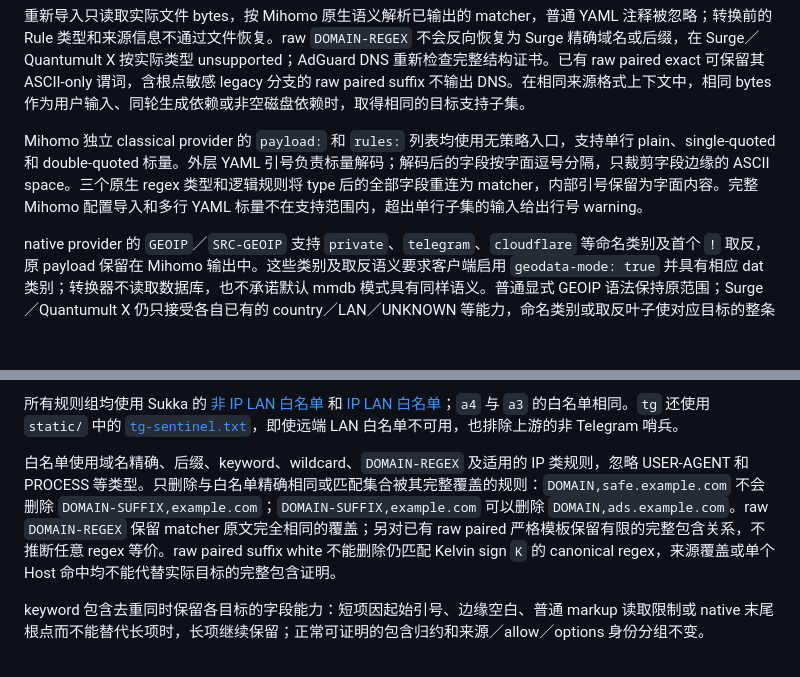
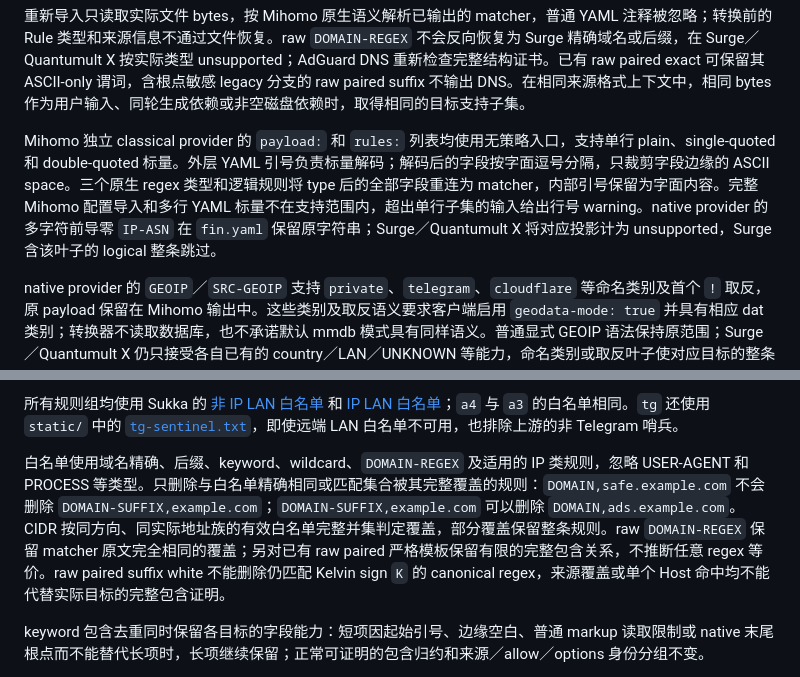
Before and after one commit to DoingDog/rconvert, a Markdown page: README.md, 2 parts joined by grey strips. GitHub-like rendering; blank space fills up the shorter version.

Commit message:
Complete five-fix specification and parallel verification plan
Record completed scan coverage and the Linux baseline. Define the DNS
budget and memoization design, regexp2 class boundaries, and hosts alias
recovery alongside the CIDR and ASN requirements.

Assign five isolated TDD owners and require exact-tree validation,
same-environment input replay, and status-specific publication checks.
Limit README changes to CIDR union coverage and native padded ASN output.

```diff
--- a/README.md
+++ b/README.md
@@ -53,7 +53,7 @@
 
 重新导入只读取实际文件 bytes，按 Mihomo 原生语义解析已输出的 matcher，普通 YAML 注释被忽略；转换前的 Rule 类型和来源信息不通过文件恢复。raw `DOMAIN-REGEX` 不会反向恢复为 Surge 精确域名或后缀，在 Surge／Quantumult X 按实际类型 unsupported；AdGuard DNS 重新检查完整结构证书。已有 raw paired exact 可保留其 ASCII-only 谓词，含根点敏感 legacy 分支的 raw paired suffix 不输出 DNS。在相同来源格式上下文中，相同 bytes 作为用户输入、同轮生成依赖或非空磁盘依赖时，取得相同的目标支持子集。
 
-Mihomo 独立 classical provider 的 `payload:` 和 `rules:` 列表均使用无策略入口，支持单行 plain、single-quoted 和 double-quoted 标量。外层 YAML 引号负责标量解码；解码后的字段按字面逗号分隔，只裁剪字段边缘的 ASCII space。三个原生 regex 类型和逻辑规则将 type 后的全部字段重连为 matcher，内部引号保留为字面内容。完整 Mihomo 配置导入和多行 YAML 标量不在支持范围内，超出单行子集的输入给出行号 warning。
+Mihomo 独立 classical provider 的 `payload:` 和 `rules:` 列表均使用无策略入口，支持单行 plain、single-quoted 和 double-quoted 标量。外层 YAML 引号负责标量解码；解码后的字段按字面逗号分隔，只裁剪字段边缘的 ASCII space。三个原生 regex 类型和逻辑规则将 type 后的全部字段重连为 matcher，内部引号保留为字面内容。完整 Mihomo 配置导入和多行 YAML 标量不在支持范围内，超出单行子集的输入给出行号 warning。native provider 的多字符前导零 `IP-ASN` 在 `fin.yaml` 保留原字符串；Surge／Quantumult X 将对应投影计为 unsupported，Surge 含该叶子的 logical 整条跳过。
 
 native provider 的 `GEOIP`／`SRC-GEOIP` 支持 `private`、`telegram`、`cloudflare` 等命名类别及首个 `!` 取反，原 payload 保留在 Mihomo 输出中。这些类别及取反语义要求客户端启用 `geodata-mode: true` 并具有相应 dat 类别；转换器不读取数据库，也不承诺默认 mmdb 模式具有同样语义。普通显式 GEOIP 语法保持原范围；Surge／Quantumult X 仍只接受各自已有的 country／LAN／UNKNOWN 等能力，命名类别或取反叶子使对应目标的整条 logical 跳过。
 
@@ -86,7 +86,7 @@ DOMAIN-REGEX,'^a{b$',My Proxy # note}c$|^foo$
 
 所有规则组均使用 Sukka 的 [非 IP LAN 白名单](https://ruleset.skk.moe/Clash/non_ip/lan.txt) 和 [IP LAN 白名单](https://ruleset.skk.moe/Clash/ip/lan.txt)；`a4` 与 `a3` 的白名单相同。`tg` 还使用 `static/` 中的 [`tg-sentinel.txt`](static/tg-sentinel.txt)，即使远端 LAN 白名单不可用，也排除上游的非 Telegram 哨兵。
 
-白名单使用域名精确、后缀、keyword、wildcard、`DOMAIN-REGEX` 及适用的 IP 类规则，忽略 USER-AGENT 和 PROCESS 等类型。只删除与白名单精确相同或匹配集合被其完整覆盖的规则：`DOMAIN,safe.example.com` 不会删除 `DOMAIN-SUFFIX,example.com`；`DOMAIN-SUFFIX,example.com` 可以删除 `DOMAIN,ads.example.com`。raw `DOMAIN-REGEX` 保留 matcher 原文完全相同的覆盖；另对已有 raw paired 严格模板保留有限的完整包含关系，不推断任意 regex 等价。raw paired suffix white 不能删除仍匹配 Kelvin sign `K` 的 canonical regex，来源覆盖或单个 Host 命中均不能代替实际目标的完整包含证明。
+白名单使用域名精确、后缀、keyword、wildcard、`DOMAIN-REGEX` 及适用的 IP 类规则，忽略 USER-AGENT 和 PROCESS 等类型。只删除与白名单精确相同或匹配集合被其完整覆盖的规则：`DOMAIN,safe.example.com` 不会删除 `DOMAIN-SUFFIX,example.com`；`DOMAIN-SUFFIX,example.com` 可以删除 `DOMAIN,ads.example.com`。CIDR 按同方向、同实际地址族的有效白名单完整并集判定覆盖，部分覆盖保留整条规则。raw `DOMAIN-REGEX` 保留 matcher 原文完全相同的覆盖；另对已有 raw paired 严格模板保留有限的完整包含关系，不推断任意 regex 等价。raw paired suffix white 不能删除仍匹配 Kelvin sign `K` 的 canonical regex，来源覆盖或单个 Host 命中均不能代替实际目标的完整包含证明。
 
 keyword 包含去重同时保留各目标的字段能力：短项因起始引号、边缘空白、普通 markup 读取限制或 native 末尾根点而不能替代长项时，长项继续保留；正常可证明的包含归约和来源／allow／options 身份分组不变。
 
```
Also changed, not shown: 2 other files.
